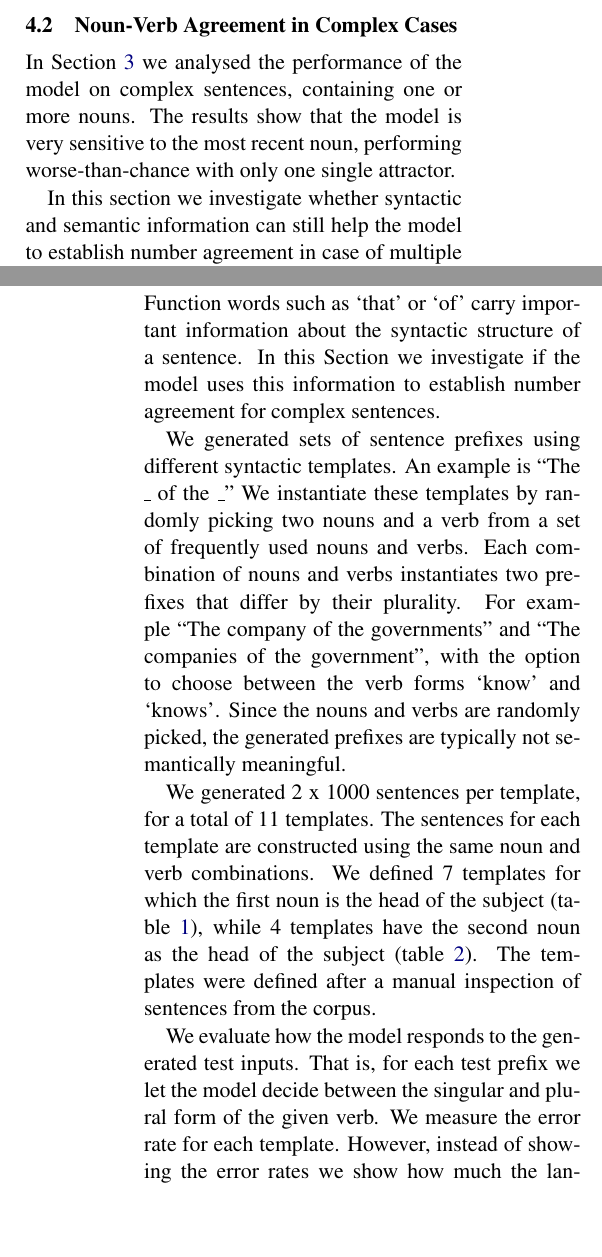
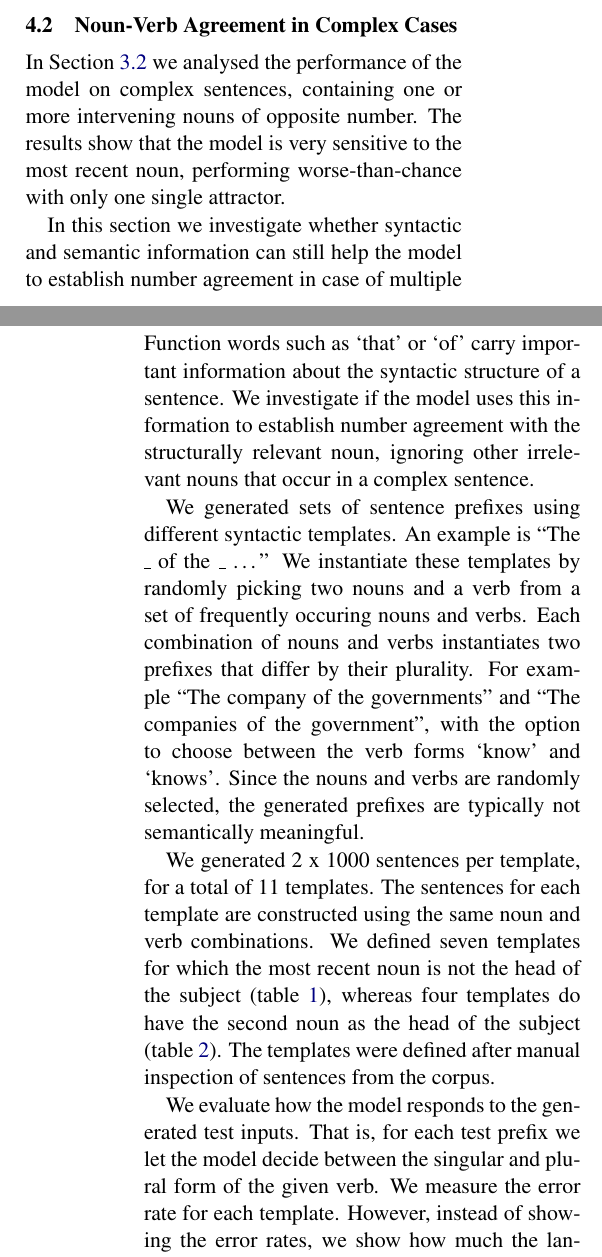
Before and after one commit to davidmrau/nlp1, a LaTeX paper (report-style/article.tex, which reads report-style/own_experiments.tex): two parts of the columns of pages 5 and 6 of 8, joined at a grey line, cut so that both start at the same text, the shorter picture padded with empty space. Compiled offline with pdfLaTeX.

Commit message:
small fixes

```diff
--- a/report-style/own_experiments.tex
+++ b/report-style/own_experiments.tex
@@ -142,9 +142,9 @@ they act as the subject of a sentence.
 
 \subsection{Noun-Verb Agreement in Complex Cases}
 
-In Section \ref{replication} we analysed the performance of the model
+In Section \ref{replication-attractors} we analysed the performance of the model
 on complex sentences, containing one or more
-nouns.
+intervening nouns of opposite number.
 The results show that the model is very
 sensitive to the most recent noun,
 performing worse-than-chance with only one single attractor.
@@ -164,24 +164,25 @@ of opposite number.
 %%%%% OBJECTIVE
 Function words such as `that' or `of' carry
 important information about the syntactic structure of a sentence.
-In this Section we investigate if the model
+We investigate if the model
 uses this information to establish number agreement
-for complex sentences.
+with the structurally relevant noun, ignoring
+other irrelevant nouns that occur in a complex sentence.
 
 %%%% TEST DATA
 We generated sets of sentence prefixes using
 different syntactic templates.
-An example is ``The \_ of the \_''
+An example is ``The \_ of the \_ \ldots''
 We instantiate these templates by randomly
 picking two nouns and a verb
-from a set of frequently used nouns and verbs.
+from a set of frequently occuring nouns and verbs.
 Each combination of nouns and verbs instantiates
 two prefixes that differ by their plurality.
 For example ``The company of the governments''
 and ``The companies of the government'',
 with the option to choose between the verb forms
 `know' and `knows'.
-Since the nouns and verbs are randomly picked,
+Since the nouns and verbs are randomly selected,
 the generated prefixes
 are typically not semantically
 meaningful.
@@ -190,17 +191,10 @@ We generated 2 x 1000 sentences per template,
 for a total of 11 templates.
 The sentences for each template are constructed using the same
 noun and verb combinations.
-We defined 7 templates for which the first noun is
-the head of the subject (table \ref{tab:attractor_templates}),
-while 4 templates have the second noun as the head of the subject
+We defined seven templates for which the most recent noun is
+not the head of the subject (table \ref{tab:attractor_templates}),
+whereas four templates do have the second noun as the head of the subject
 (table \ref{tab:lastnoun_templates}).
-The templates were defined after a manual inspection
+The templates were defined after manual inspection
 of sentences from the corpus.
 
-%%%% EXPERIMENT:
-We evaluate how the model responds to the generated test inputs.
-That is, for each test prefix we let the model decide between
-the singular and plural form of the given verb.
-We measure the error rate for each template.
-However, instead of showing the error rates we
-show how much the language model tends to agree with the most recent noun.
@@ -235 +200,0 @@ to syntactic information carried by function words.
-We further discuss two special cases,
@@ -269,6 +200,0 @@ information exposed by function words.
-\begin{figure}
-    \centering
-\includegraphics[scale=0.5]{screenshot-syntactic-templates}
-\caption{Preference rates for agreement to the last noun.
-The colors indicate whether this is syntactically correct (green)
-or incorrect (red).
@@ -316,3 +234,12 @@ corresonds to the number of the last noun}
 \label{tab:lastnoun_templates}
 }
 \end{table}
+
+
+%%%% EXPERIMENT:
+We evaluate how the model responds to the generated test inputs.
+That is, for each test prefix we let the model decide between
+the singular and plural form of the given verb.
+We measure the error rate for each template.
+However, instead of showing the error rates, we
+show how much the language model tends to agree with the most recent noun.
@@ -318,0 +251,15 @@ corresonds to the number of the last noun}
+\begin{figure}
+    \centering
+\includegraphics[scale=0.5]{screenshot-syntactic-templates}
+\caption{Last noun agreement rates for different templates.
+The colors indicate whether this is syntactically correct (green)
+or incorrect (red).
+}
+%TODO: save picture instead of making screenshot
+%TODO title Templates below
+\label{fig:last_noun_rates}
+\end{figure}
+
+
+%%%% ANALYSIS:
+The results are shown in Figure \ref{fig:last_noun_rates},
@@ -318,0 +272 @@ corresonds to the number of the last noun}
+likely to agree with the most recent noun,
@@ -318,0 +287 @@ corresonds to the number of the last noun}
+We further discuss two special cases,
```
Also changed, not shown: report-style/article.tex (+1 -0 lines), report-style/contributions.tex (+2 -0 lines), report-style/article.pdf, report-style/own_experiments.tex (129 more changed lines).
